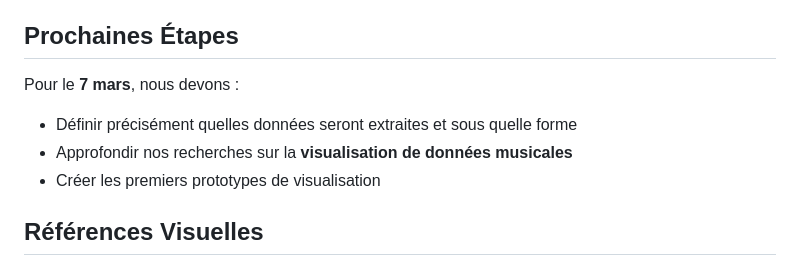
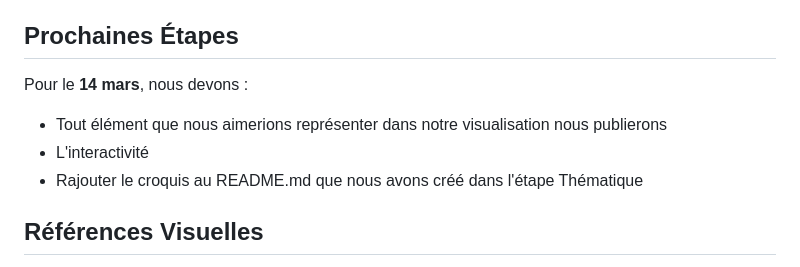
Before and after one commit to Exbly00/VisualDon-Paleo, a Markdown page: README.md, the part around the change. GitHub-like rendering.

```diff
--- a/README.md
+++ b/README.md
@@ -66,11 +66,11 @@ Notre projet s'articulera autour de deux types de visualisations :
 
 ## Prochaines Étapes
 
-Pour le **7 mars**, nous devons :
+Pour le **14 mars**, nous devons :
 
-- Définir précisément quelles données seront extraites et sous quelle forme
-- Approfondir nos recherches sur la **visualisation de données musicales**
-- Créer les premiers prototypes de visualisation
+- Tout élément que nous aimerions représenter dans notre visualisation nous publierons
+- L'interactivité
+- Rajouter le croquis au README.md que nous avons créé dans l'étape Thématique
 
 ## Références Visuelles
 
```
